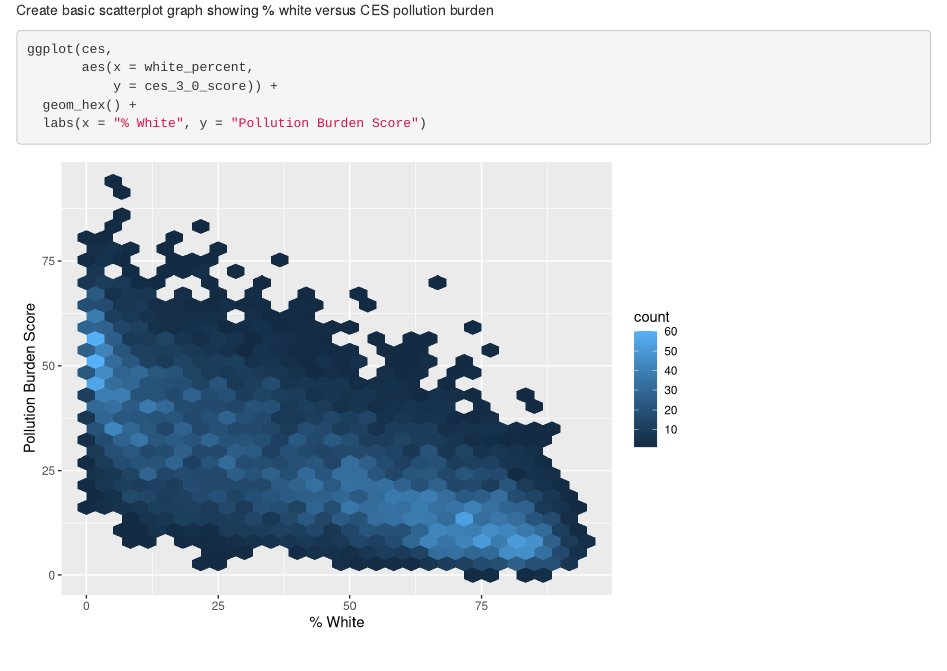
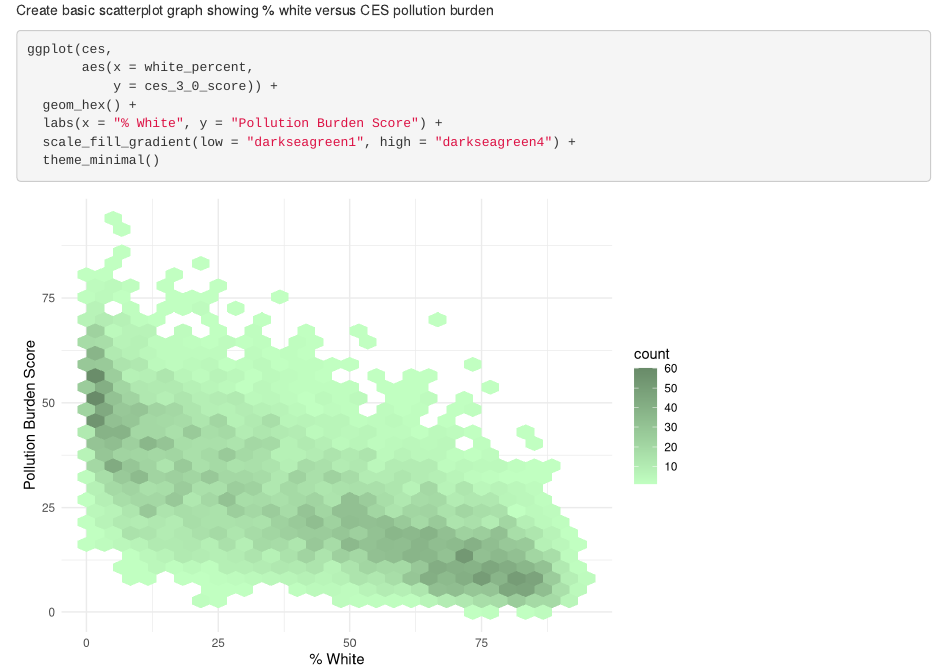
Before and after one commit to db-elliott/ej-screen-group-18, an R Markdown document (src/group-18-ca-ej.Rmd): the page in a window 1100 px wide, from 380 px down. Rendered offline with R 4.5, knitr and Pandoc, with nearby package versions; column names are cleaned by a stand-in for the janitor package.

Commit message:
added scale_fill_gradient and theme_minimal

````diff
--- a/src/group-18-ca-ej.Rmd
+++ b/src/group-18-ca-ej.Rmd
@@ -27,5 +27,7 @@ ggplot(ces,
        aes(x = white_percent,
            y = ces_3_0_score)) +
   geom_hex() +
-  labs(x = "% White", y = "Pollution Burden Score")
+  labs(x = "% White", y = "Pollution Burden Score") +
+  scale_fill_gradient(low = "darkseagreen1", high = "darkseagreen4") +
+  theme_minimal()
 ```
````
Also changed, not shown: 1 other file.
